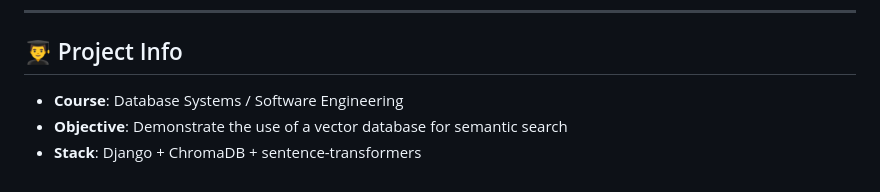
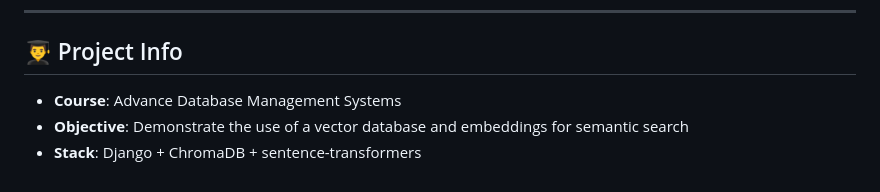
Before and after one commit to virtual-lad/resume-job-matcher, a Markdown page: README.md, the part around the change. GitHub-like rendering.

Commit message:
Update course and objective in project info

```diff
--- a/README.md
+++ b/README.md
@@ -204,6 +204,6 @@ Try these inputs to see how semantic search works:
 
 ## 👨‍🎓 Project Info
 
-- **Course**: Database Systems / Software Engineering
-- **Objective**: Demonstrate the use of a vector database for semantic search
+- **Course**: Advance Database Management Systems
+- **Objective**: Demonstrate the use of a vector database and embeddings for semantic search
 - **Stack**: Django + ChromaDB + sentence-transformers
```
